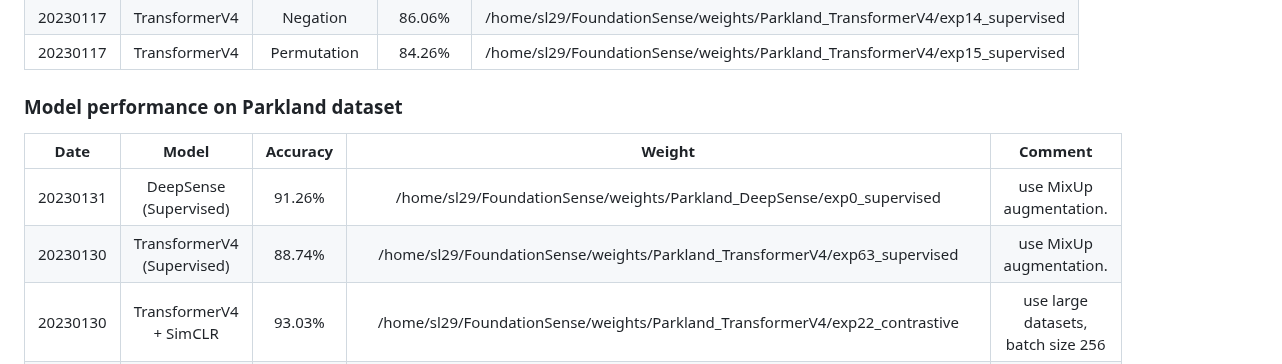
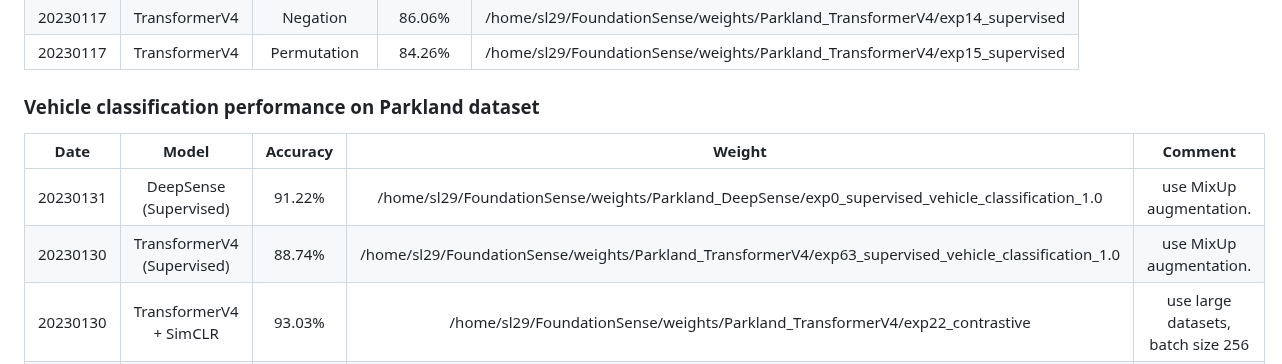
Before and after one commit to tomoyoshki/sensing-nn, a Markdown page: README.md, the part around the change. Rendered like a GitHub page.

```diff
--- a/README.md
+++ b/README.md
@@ -48,12 +48,12 @@ CUDA_VISIBLE_DEVICES=0 python3 test.py -gpu=0 -dataset=Parkland -train_mode=cont
 | 20230117    | TransformerV4 | Negation           | 86.06%   | /home/sl29/FoundationSense/weights/Parkland_TransformerV4/exp14_supervised|
 | 20230117    | TransformerV4 | Permutation        | 84.26%   | /home/sl29/FoundationSense/weights/Parkland_TransformerV4/exp15_supervised|
 
-### Model performance on Parkland dataset
+### Vehicle classification performance on Parkland dataset
 
 |  Date       | Model |  Accuracy  | Weight | Comment |
 | :---:       |    :----:    |      :---: | :--: | :--: |
-| 20230131    | DeepSense (Supervised)| 91.26%   | /home/sl29/FoundationSense/weights/Parkland_DeepSense/exp0_supervised | use MixUp augmentation. |
-| 20230130    | TransformerV4 (Supervised)| 88.74%   | /home/sl29/FoundationSense/weights/Parkland_TransformerV4/exp63_supervised | use MixUp augmentation. |
+| 20230131    | DeepSense (Supervised)| 91.22%   | /home/sl29/FoundationSense/weights/Parkland_DeepSense/exp0_supervised_vehicle_classification_1.0 | use MixUp augmentation. |
+| 20230130    | TransformerV4 (Supervised)| 88.74%   | /home/sl29/FoundationSense/weights/Parkland_TransformerV4/exp63_supervised_vehicle_classification_1.0 | use MixUp augmentation. |
 | 20230130    | TransformerV4 + SimCLR | 93.03%   | /home/sl29/FoundationSense/weights/Parkland_TransformerV4/exp22_contrastive | use large datasets, batch size 256|
 | 20230130    | TransformerV4 + MoCoV3 | 91.03%   | /home/tkimura4/FoundationSense/weights/Parkland_TransformerV4/exp10_contrastive | use MoCo, batch size 64|
 
```
